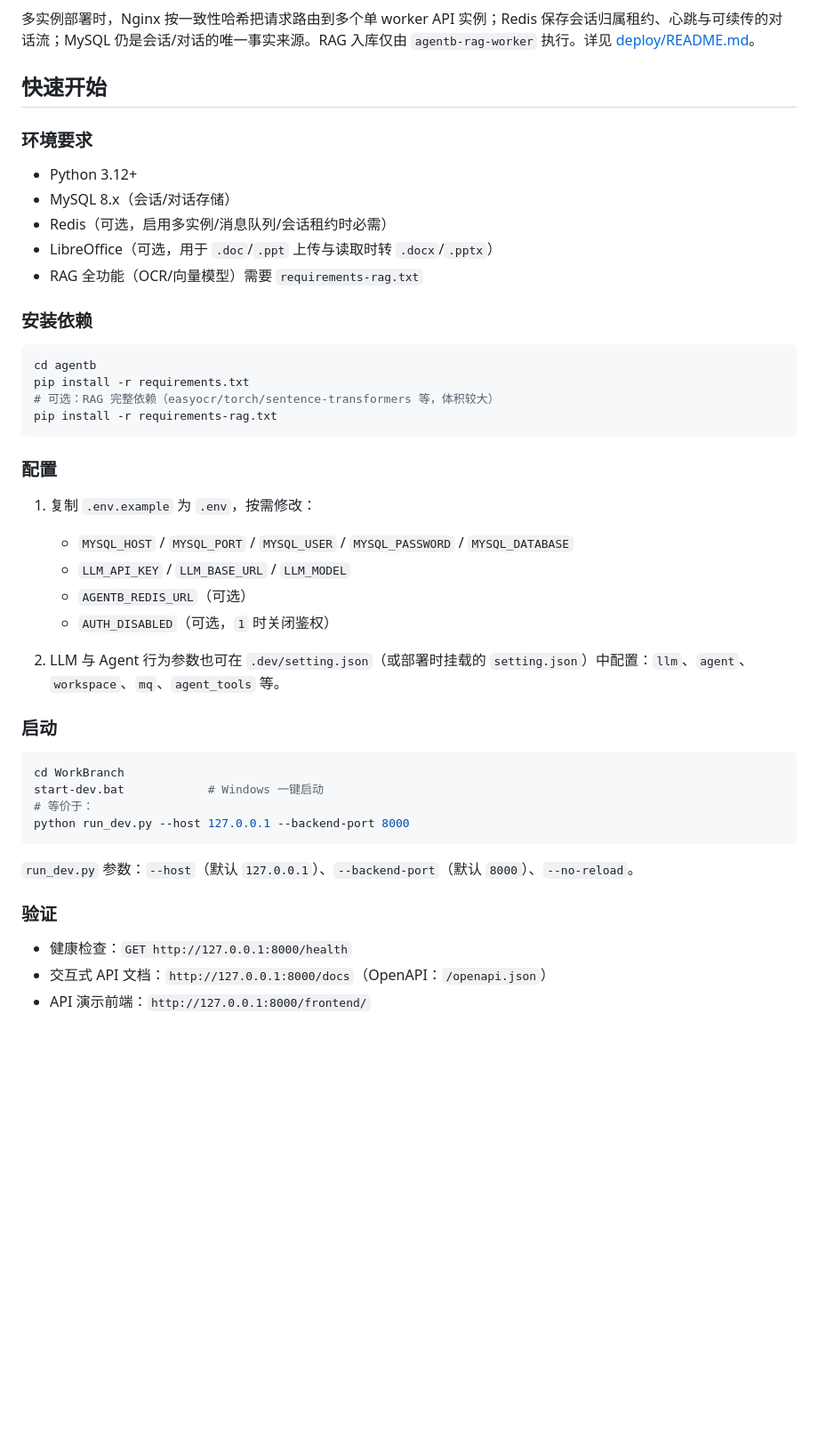
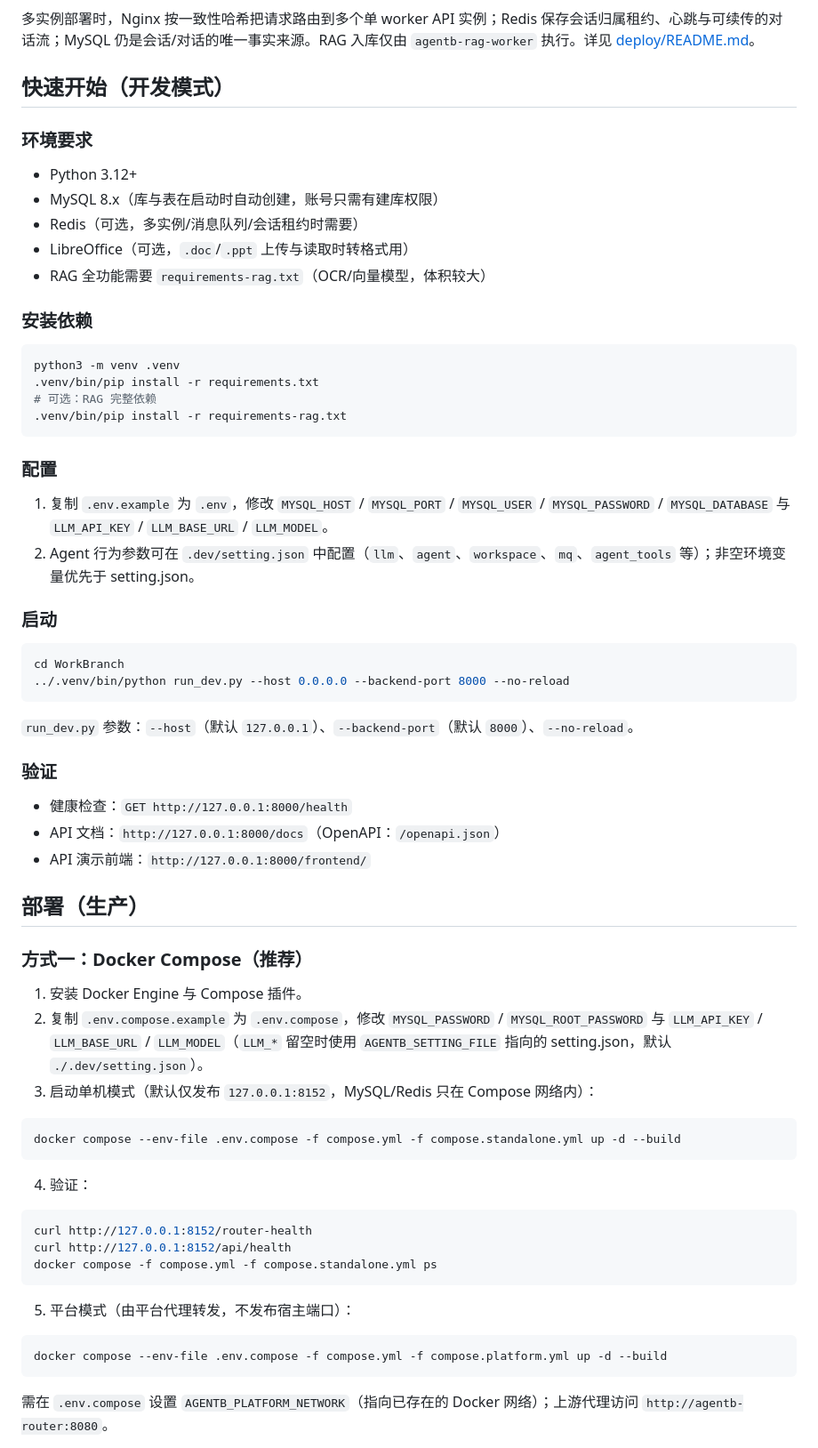
Before and after one commit to M1MisakaMikoto/agentb, a Markdown page: README.md, the part around one of its changes. Shown at 89% size. Drawn GitHub-style; blank space fills up the shorter version.

Commit message:
docs: 精简 README 突出部署与 API 前端查看

````diff
--- a/README.md
+++ b/README.md
@@ -80,43 +78,35 @@ flowchart LR
 
 多实例部署时，Nginx 按一致性哈希把请求路由到多个单 worker API 实例；Redis 保存会话归属租约、心跳与可续传的对话流；MySQL 仍是会话/对话的唯一事实来源。RAG 入库仅由 `agentb-rag-worker` 执行。详见 [deploy/README.md](deploy/README.md)。
 
-## 快速开始
+## 快速开始（开发模式）
 
 ### 环境要求
 
 - Python 3.12+
-- MySQL 8.x（会话/对话存储）
-- Redis（可选，启用多实例/消息队列/会话租约时必需）
-- LibreOffice（可选，用于 `.doc`/`.ppt` 上传与读取时转 `.docx`/`.pptx`）
-- RAG 全功能（OCR/向量模型）需要 `requirements-rag.txt`
+- MySQL 8.x（库与表在启动时自动创建，账号只需有建库权限）
+- Redis（可选，多实例/消息队列/会话租约时需要）
+- LibreOffice（可选，`.doc`/`.ppt` 上传与读取时转格式用）
+- RAG 全功能需要 `requirements-rag.txt`（OCR/向量模型，体积较大）
 
 ### 安装依赖
 
 ```bash
-cd agentb
-pip install -r requirements.txt
-# 可选：RAG 完整依赖（easyocr/torch/sentence-transformers 等，体积较大）
-pip install -r requirements-rag.txt
+python3 -m venv .venv
+.venv/bin/pip install -r requirements.txt
+# 可选：RAG 完整依赖
+.venv/bin/pip install -r requirements-rag.txt
 ```
 
 ### 配置
 
-1. 复制 `.env.example` 为 `.env`，按需修改：
-
-   - `MYSQL_HOST` / `MYSQL_PORT` / `MYSQL_USER` / `MYSQL_PASSWORD` / `MYSQL_DATABASE`
-   - `LLM_API_KEY` / `LLM_BASE_URL` / `LLM_MODEL`
-   - `AGENTB_REDIS_URL`（可选）
-   - `AUTH_DISABLED`（可选，`1` 时关闭鉴权）
-
-2. LLM 与 Agent 行为参数也可在 `.dev/setting.json`（或部署时挂载的 `setting.json`）中配置：`llm`、`agent`、`workspace`、`mq`、`agent_tools` 等。
+1. 复制 `.env.example` 为 `.env`，修改 `MYSQL_HOST` / `MYSQL_PORT` / `MYSQL_USER` / `MYSQL_PASSWORD` / `MYSQL_DATABASE` 与 `LLM_API_KEY` / `LLM_BASE_URL` / `LLM_MODEL`。
+2. Agent 行为参数可在 `.dev/setting.json` 中配置（`llm`、`agent`、`workspace`、`mq`、`agent_tools` 等）；非空环境变量优先于 setting.json。
 
 ### 启动
 
 ```bash
 cd WorkBranch
-start-dev.bat            # Windows 一键启动
-# 等价于：
-python run_dev.py --host 127.0.0.1 --backend-port 8000
+../.venv/bin/python run_dev.py --host 0.0.0.0 --backend-port 8000 --no-reload
 ```
 
 `run_dev.py` 参数：`--host`（默认 `127.0.0.1`）、`--backend-port`（默认 `8000`）、`--no-reload`。
@@ -124,5 +114,34 @@ python run_dev.py --host 127.0.0.1 --backend-port 8000
 ### 验证
 
 - 健康检查：`GET http://127.0.0.1:8000/health`
-- 交互式 API 文档：`http://127.0.0.1:8000/docs`（OpenAPI：`/openapi.json`）
+- API 文档：`http://127.0.0.1:8000/docs`（OpenAPI：`/openapi.json`）
 - API 演示前端：`http://127.0.0.1:8000/frontend/`
+
+## 部署（生产）
+
+### 方式一：Docker Compose（推荐）
+
+1. 安装 Docker Engine 与 Compose 插件。
+2. 复制 `.env.compose.example` 为 `.env.compose`，修改 `MYSQL_PASSWORD` / `MYSQL_ROOT_PASSWORD` 与 `LLM_API_KEY` / `LLM_BASE_URL` / `LLM_MODEL`（`LLM_*` 留空时使用 `AGENTB_SETTING_FILE` 指向的 setting.json，默认 `./.dev/setting.json`）。
+3. 启动单机模式（默认仅发布 `127.0.0.1:8152`，MySQL/Redis 只在 Compose 网络内）：
+
+```bash
+docker compose --env-file .env.compose -f compose.yml -f compose.standalone.yml up -d --build
+```
+
+4. 验证：
+
+```bash
+curl http://127.0.0.1:8152/router-health
+curl http://127.0.0.1:8152/api/health
+docker compose -f compose.yml -f compose.standalone.yml ps
+```
+
+5. 平台模式（由平台代理转发，不发布宿主端口）：
+
+```bash
+docker compose --env-file .env.compose -f compose.yml -f compose.platform.yml up -d --build
+```
+
+需在 `.env.compose` 设置 `AGENTB_PLATFORM_NETWORK`（指向已存在的 Docker 网络）；上游代理访问 `http://agentb-router:8080`。
+
````
Also changed, not shown: other parts of README.md (+67 -166 lines).
